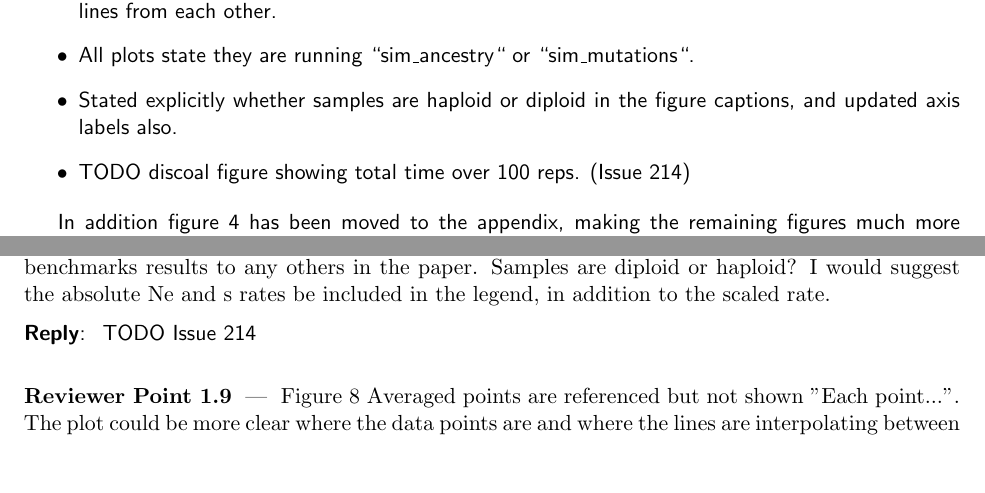
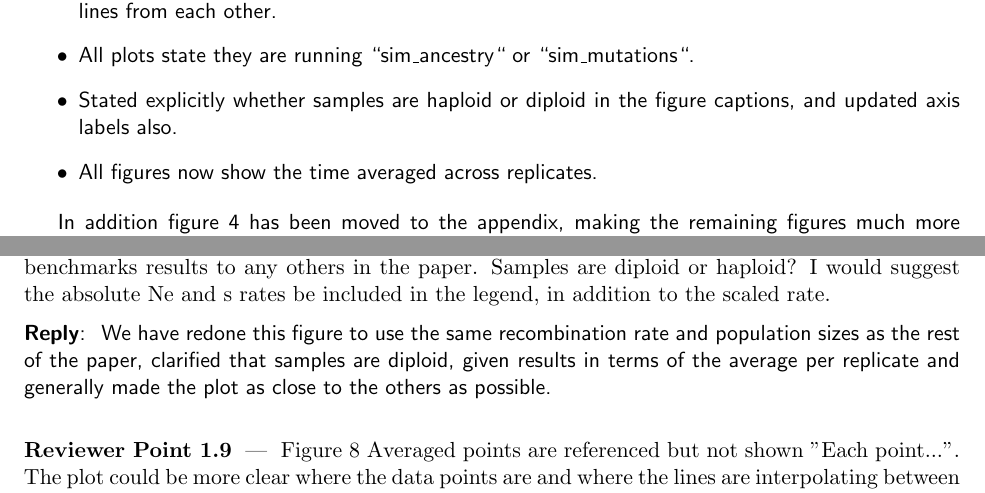
Before and after one commit to tskit-dev/msprime-1.0-paper, a LaTeX document (response-to-reviewers.tex): two parts of pages 2 and 3 of 7, joined at a grey line, cut so that both start at the same text, the shorter picture padded with empty space. Compiled offline with pdfLaTeX.

Commit message:
Tweak sweeps plot and caption

```diff
--- a/response-to-reviewers.tex
+++ b/response-to-reviewers.tex
@@ -160,7 +160,7 @@ points are and to distinguish the lines from each other.
 \item Stated explicitly whether samples are haploid or diploid in the
 figure captions, and updated axis labels also.
 
-\item TODO discoal figure showing total time over 100 reps. (Issue 214)
+\item All figures now show the time averaged across replicates.
 
 \end{itemize}
 
@@ -241,7 +241,10 @@ addition to the scaled rate.
 \end{point}
 
 \begin{reply}
-TODO Issue 214
+We have redone this figure to use the same recombination rate and population
+sizes as the rest of the paper, clarified that samples are diploid, given
+results in terms of the average per replicate and generally made the plot
+as close to the others as possible.
 \end{reply}
 
 \begin{point}
```
Also changed, not shown: paper.tex (+3 -3 lines), figures/sweeps-perf.pdf, 1 other file.
